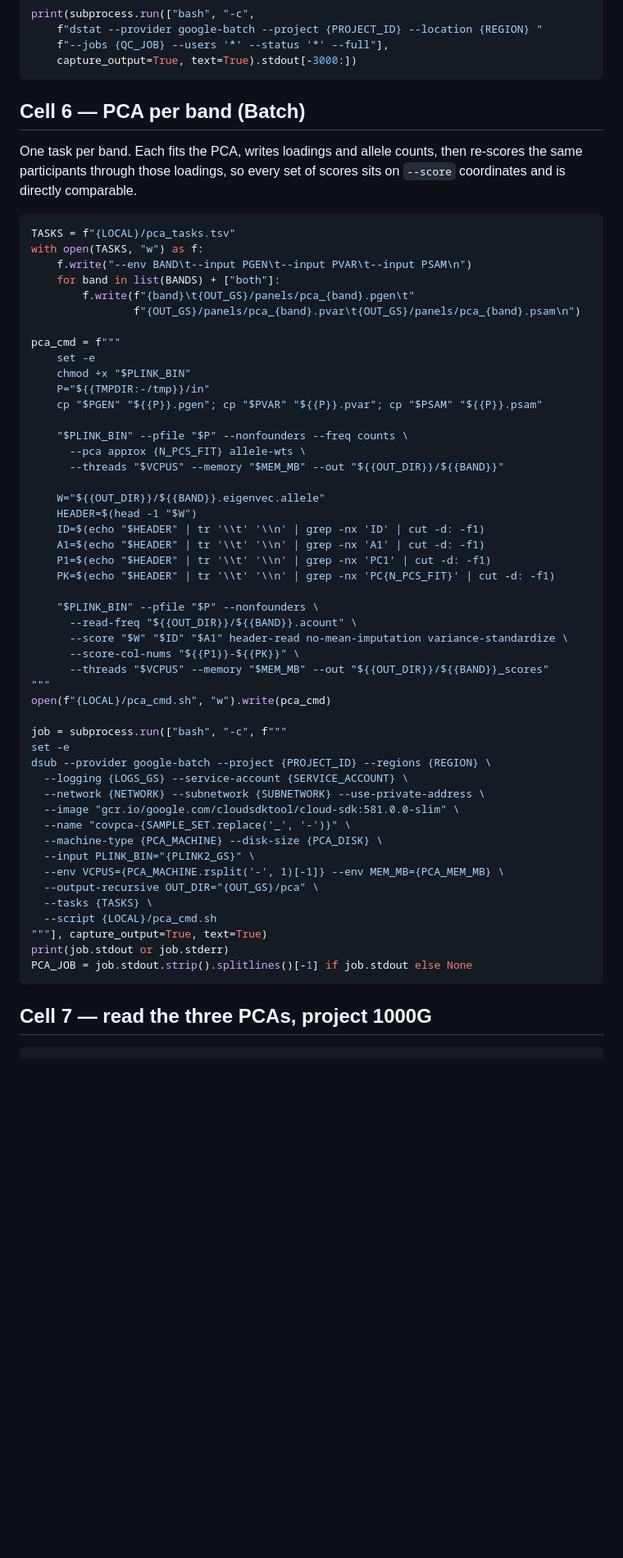
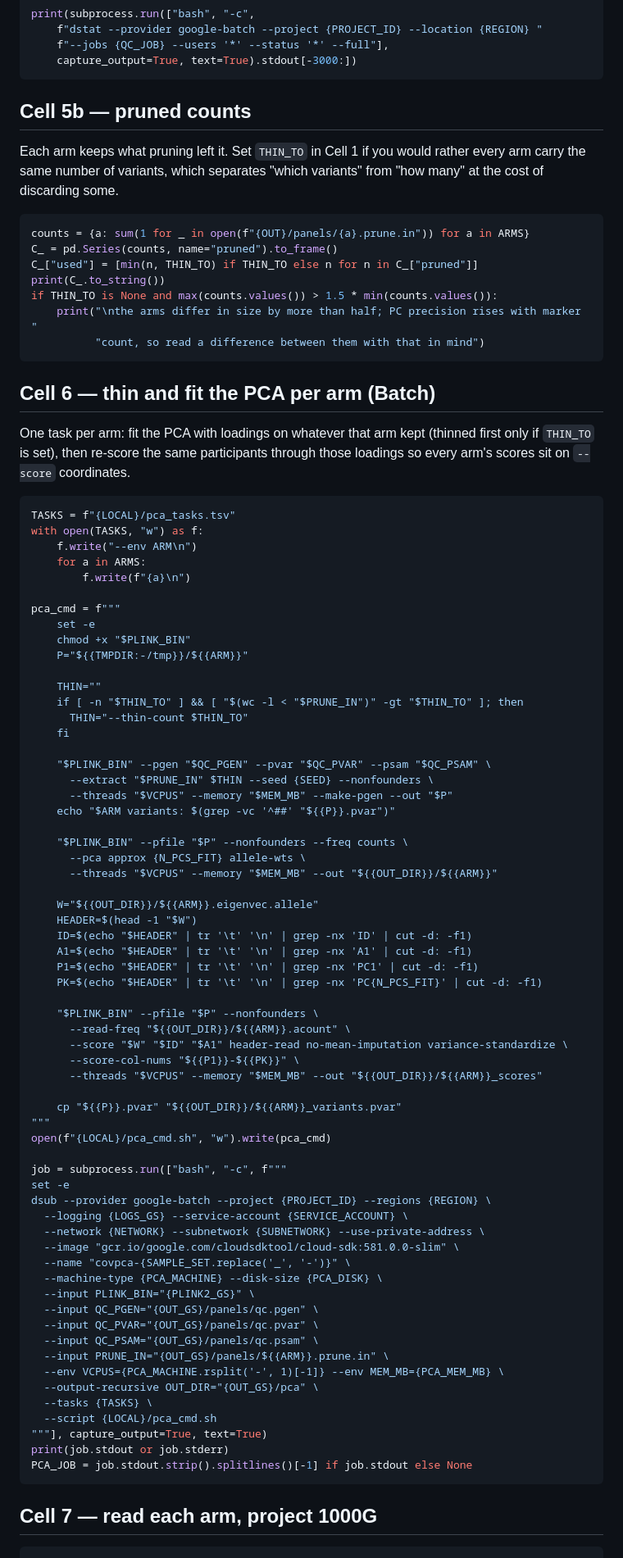
Before and after one commit to mkiravn/aou-covariance, a Markdown page: pipelines/1kg_eur/02a_covariate_pca_cells.md, the part around one of its changes. Shown at 82% size. Rendered like a GitHub page; blank space fills up the shorter version.

````diff
--- a/pipelines/1kg_eur/02a_covariate_pca_cells.md
+++ b/pipelines/1kg_eur/02a_covariate_pca_cells.md
@@ -247,42 +266,68 @@ print(subprocess.run(["bash", "-c",
     capture_output=True, text=True).stdout[-3000:])
 ```
 
-## Cell 6 — PCA per band (Batch)
+## Cell 5b — pruned counts
 
-One task per band. Each fits the PCA, writes loadings and allele counts, then
-re-scores the same participants through those loadings, so every set of scores
-sits on `--score` coordinates and is directly comparable.
+Each arm keeps what pruning left it. Set `THIN_TO` in Cell 1 if you would
+rather every arm carry the same number of variants, which separates "which
+variants" from "how many" at the cost of discarding some.
+
+```python
+counts = {a: sum(1 for _ in open(f"{OUT}/panels/{a}.prune.in")) for a in ARMS}
+C_ = pd.Series(counts, name="pruned").to_frame()
+C_["used"] = [min(n, THIN_TO) if THIN_TO else n for n in C_["pruned"]]
+print(C_.to_string())
+if THIN_TO is None and max(counts.values()) > 1.5 * min(counts.values()):
+    print("\nthe arms differ in size by more than half; PC precision rises with marker "
+          "count, so read a difference between them with that in mind")
+```
+
+## Cell 6 — thin and fit the PCA per arm (Batch)
+
+One task per arm: fit the PCA with loadings on whatever that arm kept (thinned
+first only if `THIN_TO` is set), then re-score the same participants through
+those loadings so every arm's scores sit on `--score` coordinates.
 
 ```python
 TASKS = f"{LOCAL}/pca_tasks.tsv"
 with open(TASKS, "w") as f:
-    f.write("--env BAND\t--input PGEN\t--input PVAR\t--input PSAM\n")
-    for band in list(BANDS) + ["both"]:
-        f.write(f"{band}\t{OUT_GS}/panels/pca_{band}.pgen\t"
-                f"{OUT_GS}/panels/pca_{band}.pvar\t{OUT_GS}/panels/pca_{band}.psam\n")
+    f.write("--env ARM\n")
+    for a in ARMS:
+        f.write(f"{a}\n")
 
 pca_cmd = f"""
     set -e
     chmod +x "$PLINK_BIN"
-    P="${{TMPDIR:-/tmp}}/in"
-    cp "$PGEN" "${{P}}.pgen"; cp "$PVAR" "${{P}}.pvar"; cp "$PSAM" "${{P}}.psam"
+    P="${{TMPDIR:-/tmp}}/${{ARM}}"
+
+    THIN=""
+    if [ -n "$THIN_TO" ] && [ "$(wc -l < "$PRUNE_IN")" -gt "$THIN_TO" ]; then
+      THIN="--thin-count $THIN_TO"
+    fi
+
+    "$PLINK_BIN" --pgen "$QC_PGEN" --pvar "$QC_PVAR" --psam "$QC_PSAM" \
+      --extract "$PRUNE_IN" $THIN --seed {SEED} --nonfounders \
+      --threads "$VCPUS" --memory "$MEM_MB" --make-pgen --out "$P"
+    echo "$ARM variants: $(grep -vc '^##' "${{P}}.pvar")"
 
     "$PLINK_BIN" --pfile "$P" --nonfounders --freq counts \
       --pca approx {N_PCS_FIT} allele-wts \
-      --threads "$VCPUS" --memory "$MEM_MB" --out "${{OUT_DIR}}/${{BAND}}"
+      --threads "$VCPUS" --memory "$MEM_MB" --out "${{OUT_DIR}}/${{ARM}}"
 
-    W="${{OUT_DIR}}/${{BAND}}.eigenvec.allele"
+    W="${{OUT_DIR}}/${{ARM}}.eigenvec.allele"
     HEADER=$(head -1 "$W")
-    ID=$(echo "$HEADER" | tr '\\t' '\\n' | grep -nx 'ID' | cut -d: -f1)
-    A1=$(echo "$HEADER" | tr '\\t' '\\n' | grep -nx 'A1' | cut -d: -f1)
-    P1=$(echo "$HEADER" | tr '\\t' '\\n' | grep -nx 'PC1' | cut -d: -f1)
-    PK=$(echo "$HEADER" | tr '\\t' '\\n' | grep -nx 'PC{N_PCS_FIT}' | cut -d: -f1)
+    ID=$(echo "$HEADER" | tr '\t' '\n' | grep -nx 'ID' | cut -d: -f1)
+    A1=$(echo "$HEADER" | tr '\t' '\n' | grep -nx 'A1' | cut -d: -f1)
+    P1=$(echo "$HEADER" | tr '\t' '\n' | grep -nx 'PC1' | cut -d: -f1)
+    PK=$(echo "$HEADER" | tr '\t' '\n' | grep -nx 'PC{N_PCS_FIT}' | cut -d: -f1)
 
     "$PLINK_BIN" --pfile "$P" --nonfounders \
-      --read-freq "${{OUT_DIR}}/${{BAND}}.acount" \
+      --read-freq "${{OUT_DIR}}/${{ARM}}.acount" \
       --score "$W" "$ID" "$A1" header-read no-mean-imputation variance-standardize \
       --score-col-nums "${{P1}}-${{PK}}" \
-      --threads "$VCPUS" --memory "$MEM_MB" --out "${{OUT_DIR}}/${{BAND}}_scores"
+      --threads "$VCPUS" --memory "$MEM_MB" --out "${{OUT_DIR}}/${{ARM}}_scores"
+
+    cp "${{P}}.pvar" "${{OUT_DIR}}/${{ARM}}_variants.pvar"
 """
 open(f"{LOCAL}/pca_cmd.sh", "w").write(pca_cmd)
 
@@ -295,6 +340,10 @@ dsub --provider google-batch --project {PROJECT_ID} --regions {REGION} \
   --name "covpca-{SAMPLE_SET.replace('_', '-')}" \
   --machine-type {PCA_MACHINE} --disk-size {PCA_DISK} \
   --input PLINK_BIN="{PLINK2_GS}" \
+  --input QC_PGEN="{OUT_GS}/panels/qc.pgen" \
+  --input QC_PVAR="{OUT_GS}/panels/qc.pvar" \
+  --input QC_PSAM="{OUT_GS}/panels/qc.psam" \
+  --input PRUNE_IN="{OUT_GS}/panels/${{ARM}}.prune.in" \
   --env VCPUS={PCA_MACHINE.rsplit('-', 1)[-1]} --env MEM_MB={PCA_MEM_MB} \
   --output-recursive OUT_DIR="{OUT_GS}/pca" \
   --tasks {TASKS} \
@@ -304,7 +353,7 @@ print(job.stdout or job.stderr)
 PCA_JOB = job.stdout.strip().splitlines()[-1] if job.stdout else None
 ```
 
-## Cell 7 — read the three PCAs, project 1000G
+## Cell 7 — read each arm, project 1000G
 
 ```python
 PC = [f"PC{k}" for k in range(1, N_PCS_FIT + 1)]
````
Also changed, not shown: other parts of pipelines/1kg_eur/02a_covariate_pca_cells.md (+158 -100 lines).
